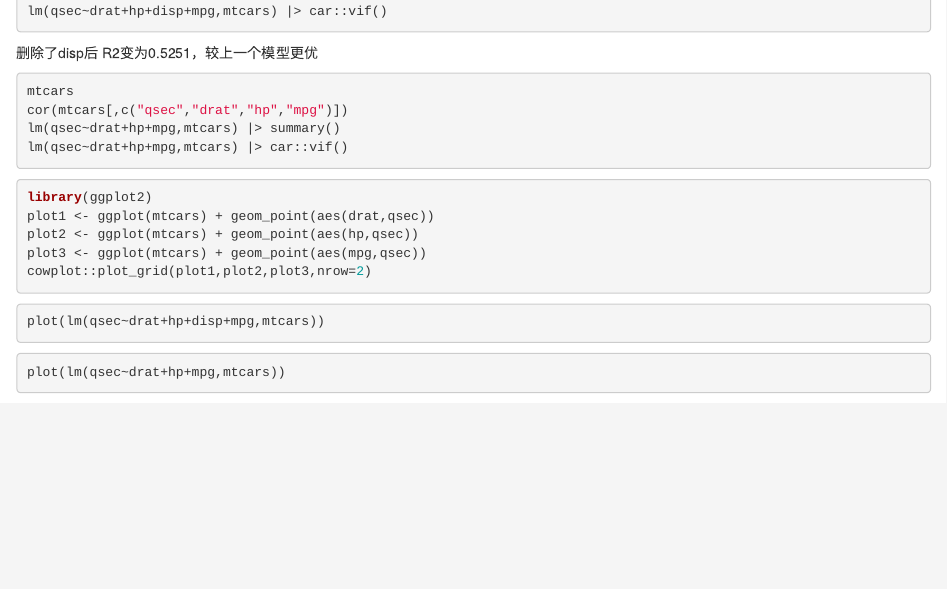
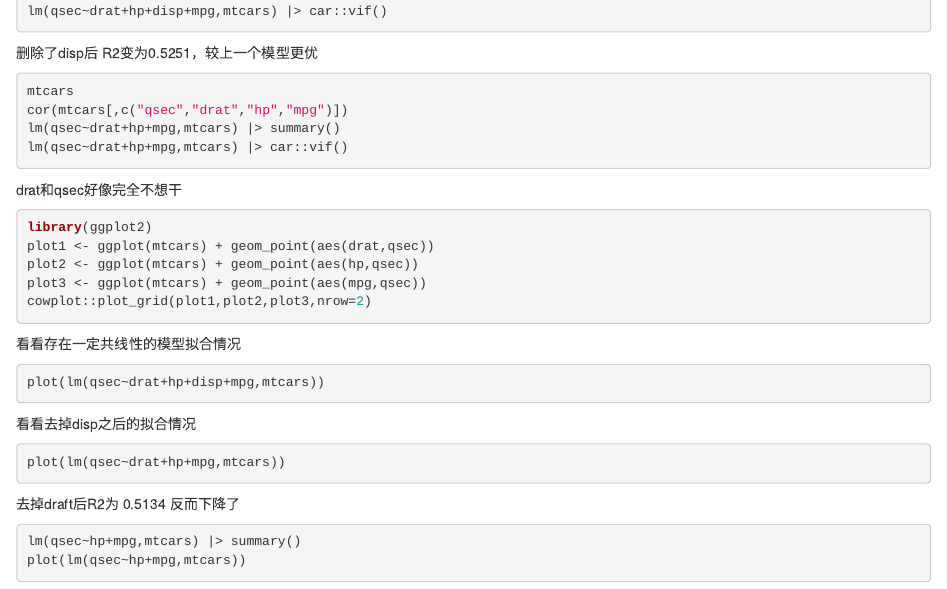
Before and after one commit to nab-iak/R_memo, an R Markdown document (R_markdown/multicollinearity.Rmd): the page in a window 1100 px wide, from 830 px down. Rendered offline with R 4.5, knitr and Pandoc, with nearby package versions; the code chunks are not run, so their results and figures are left out.

Commit message:
Update multicollinearity.Rmd

````diff
--- a/R_markdown/multicollinearity.Rmd
+++ b/R_markdown/multicollinearity.Rmd
@@ -66,6 +66,7 @@ cor(mtcars[,c("qsec","drat","hp","mpg")])
 lm(qsec~drat+hp+mpg,mtcars) |> summary()
 lm(qsec~drat+hp+mpg,mtcars) |> car::vif()
 ```
+drat和qsec好像完全不想干
 ```{r}
 library(ggplot2)
 plot1 <- ggplot(mtcars) + geom_point(aes(drat,qsec))
@@ -73,11 +74,12 @@ plot2 <- ggplot(mtcars) + geom_point(aes(hp,qsec))
 plot3 <- ggplot(mtcars) + geom_point(aes(mpg,qsec))
 cowplot::plot_grid(plot1,plot2,plot3,nrow=2)
 ```
+看看存在一定共线性的模型拟合情况
 ```{r}
 plot(lm(qsec~drat+hp+disp+mpg,mtcars))
 ```
 
-
+看看去掉disp之后的拟合情况
 ```{r}
 plot(lm(qsec~drat+hp+mpg,mtcars))
 ```
````
